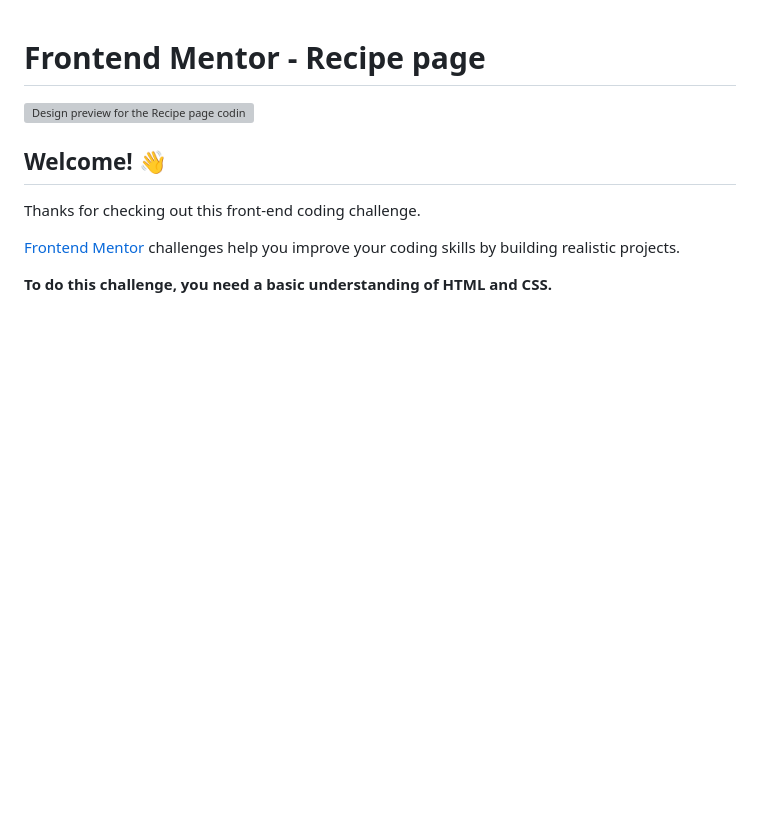
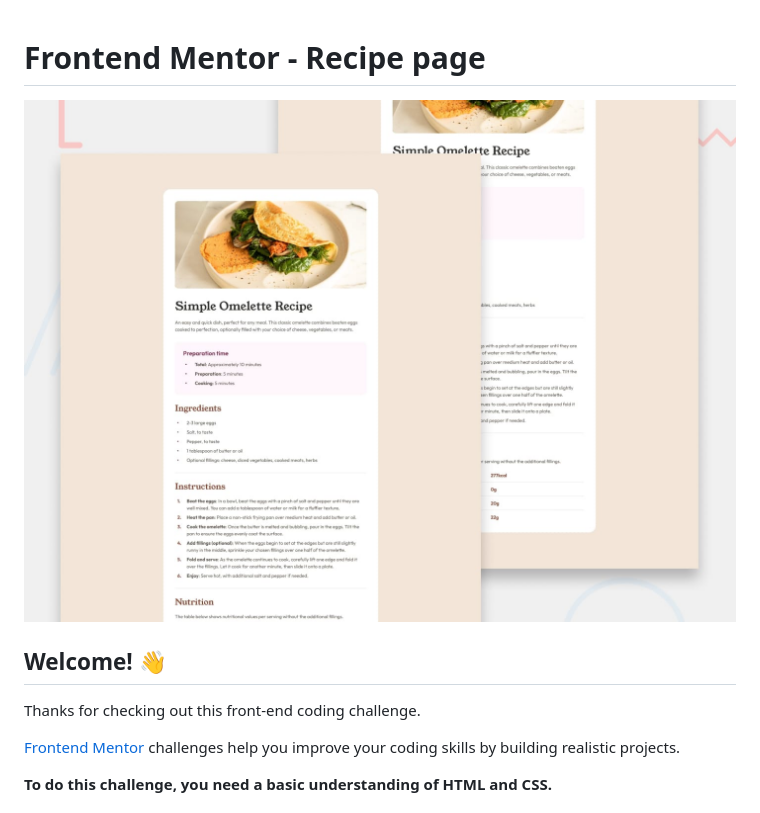
Before and after one commit to Gokce227/recice-page-main, a Markdown page: README.md, the part around the change. GitHub-like rendering; blank space fills up the shorter version; grey boxes are pictures that could not be loaded.

```diff
--- a/README.md
+++ b/README.md
@@ -1,7 +1,7 @@
 # Frontend Mentor - Recipe page
 
 
-![Design preview for the Recipe page coding challenge](recipe-page-main/asset/preview.jpg)
+![Design preview for the Recipe page coding challenge](recipe-page-main/preview.jpg)
 ## Welcome! 👋
 
 Thanks for checking out this front-end coding challenge.
```
